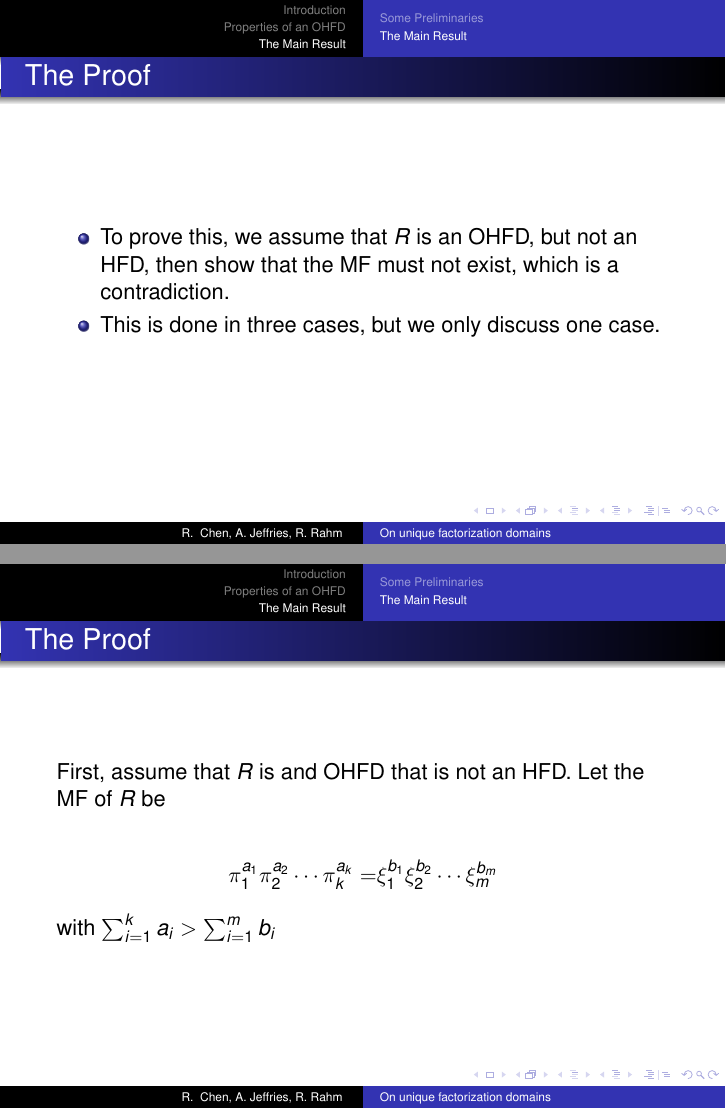
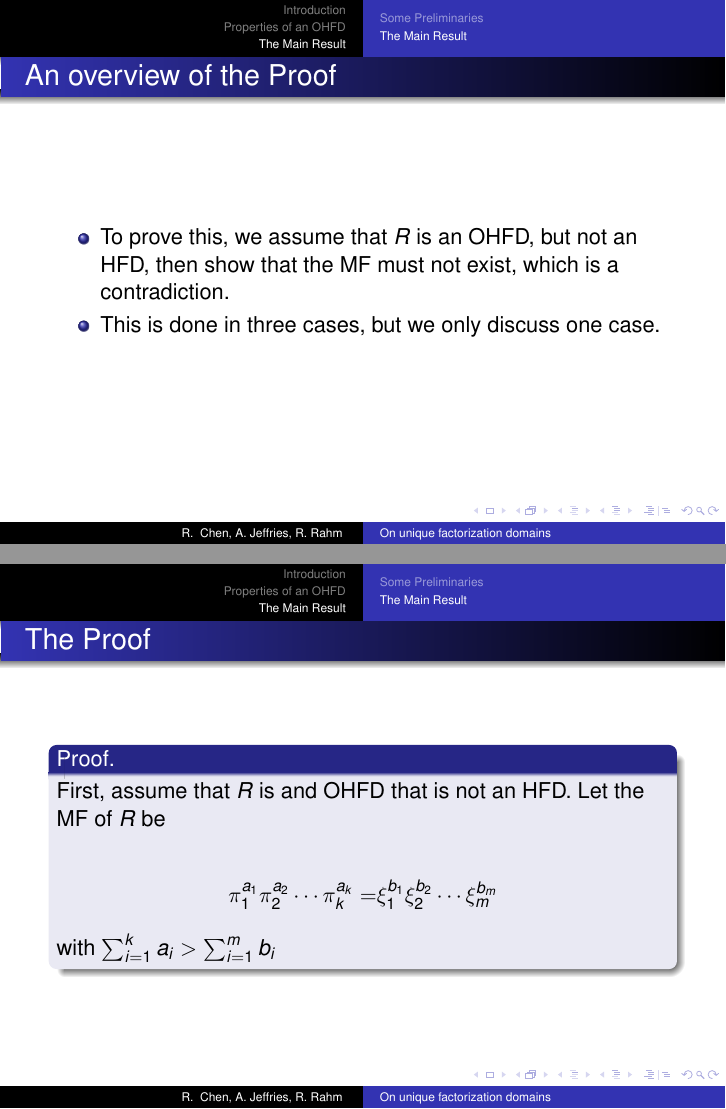
Before and after one commit to alexjeffries/Algebra-II-Final-Project, LaTeX slides (pres.tex, which reads section2.tex): pages 42 and 43 of 65 before the commit and pages 42 and 43 of 66 after it, joined at a grey line. Compiled offline with pdfLaTeX.

Commit message:
Added proof environments for main proof

```diff
--- a/pres.tex
+++ b/pres.tex
@@ -13,6 +13,8 @@
 \usepackage[T1]{fontenc}
 \usepackage{amsmath}
 \usepackage{enumerate}
+
+\newcommand{\noqedsymbol}{\renewcommand{\qedsymbol}{}}
 
 \title{On unique factorization domains}
 
--- a/section2.tex
+++ b/section2.tex
@@ -139,7 +139,7 @@
 \end{frame}
 
 \begin{frame}
-  \frametitle{The Proof}
+  \frametitle{An overview of the Proof}
   \begin{itemize}
     \item To prove this, we assume that $R$ is an OHFD, but not an HFD, then show that the MF must not exist, which is a contradiction.
     \item This is done in three cases, but we only discuss one case.
@@ -156,29 +157,21 @@
   \end{align*}
 
   with $\sum_{i=1}^{k}a_{i}>\sum_{i=1}^{m}b_{i}$
+  \noqedsymbol
+  \end{proof}
 \end{frame}
 
 \begin{frame}
   \frametitle{The Proof}
+  \begin{proof}
     \begin{itemize}
-    \item Of the three cases, we consider the case where $k,m \geq 2$
+      \item<1-> Of the three cases, we consider the case where $k,m \geq 2$
+      \item<2-> Consider the element $(\pi_{1}^{a_{1}}-\xi_{1}^{b_{1}})(\pi_{1}^{a_{1}}\pi_{2}^{a_{2}}\cdots\pi_{k}^{a_{k}}-\xi_{2}^{b_{2}}\xi_{3}^{b_{3}}\cdots\xi_{m}^{b_{m}})$
+      \item<3-> Noting that $\xi_{1}^{b_{1}}\xi_{2}^{b_{2}}\cdots\xi_{m}^{b_{m}}=\pi_{1}^{a_{1}}\pi_{2}^{a_{2}}\cdots\pi_{k}^{a_{k}}$, we see that $\pi_{1}$divides this product.
+      \item<4-> Not as easy to see, $\pi_{1}$divides neither $\xi_{1}^{b_{1}}$ nor $\xi_{2}^{b_{2}}\xi_{3}^{b_{3}}\cdots\xi_{m}^{b_{m}}$
     \end{itemize}
-
-  \pause{}
-  \begin{itemize}
-    \item Consider the element $(\pi_{1}^{a_{1}}-\xi_{1}^{b_{1}})(\pi_{1}^{a_{1}}\pi_{2}^{a_{2}}\cdots\pi_{k}^{a_{k}}-\xi_{2}^{b_{2}}\xi_{3}^{b_{3}}\cdots\xi_{m}^{b_{m}})$
-  \end{itemize}
-
-  \pause{}
-  \begin{itemize}
-    \item Noting that $\xi_{1}^{b_{1}}\xi_{2}^{b_{2}}\cdots\xi_{m}^{b_{m}}=\pi_{1}^{a_{1}}\pi_{2}^{a_{2}}\cdots\pi_{k}^{a_{k}}$, we see that $\pi_{1}$divides this product.
-  \end{itemize}
-
-  \pause{}
-  \begin{itemize}
-    \item Not as easy to see, $\pi_{1}$divides neither $\xi_{1}^{b_{1}}$ nor
-      $\xi_{2}^{b_{2}}\xi_{3}^{b_{3}}\cdots\xi_{m}^{b_{m}}$
-  \end{itemize}
+    \noqedsymbol
+  \end{proof}
 \end{frame}
 
 \begin{frame}
@@ -186,2 +180 @@
     \begin{itemize}
-    \item If $\pi_{1}$does divide $\xi_{2}^{b_{2}}\xi_{3}^{b_{3}}\cdots\xi_{m}^{b_{m}}$ then there is some $c\in R$ such that $c\pi_{1}=\xi_{2}^{b_{2}}\xi_{3}^{b_{3}}\cdots\xi_{m}^{b_{m}}$
@@ -190,9 +184,0 @@
-  \pause{}
-  \begin{itemize}
-    \item Since $\pi_1$ is not an associate of any of the $\xi_j$'s, after factoring $c$, we see that the factorizations are of unequal lengths.
-  \end{itemize}
-
-  \pause{}
-  \begin{itemize}
-    \item By the fact we mentioned, we have $\xi_{2}^{b_{2}}\xi_{3}^{b_{3}}\cdots\xi_{m}^{b_{m}}=\xi_{1}^{tb_{1}}\xi_{2}^{tb_{2}}\cdots\xi_{m}^{tb_{m}}$ for some $t$, which implies that $\xi_{1}$ divides $\xi_{2}^{b_{2}}\xi_{3}^{b_{3}}\cdots\xi_{m}^{b_{m}}$.
-  \end{itemize}
@@ -203,2 +192 @@
     \begin{itemize}
-    \item So we have some $d\in R$ such that $d\xi_{1}=\xi_{2}^{b_{2}}\xi_{3}^{b_{3}}\cdots\xi_{m}^{b_{m}}$
@@ -207,9 +196,0 @@
-  \pause{}
-  \begin{itemize}
-    \item Given that $\xi_{1}$ is short, the above factorizations must be either mutually degenerate or of equal lengths.
-  \end{itemize}
-
-  \pause{}
-  \begin{itemize}
-    \item Either way, $\xi_{1}$ is an associate of one of the $\xi_{i}$'s on the RHS. This is a contradiction so $\pi_{1}$does not divide $\xi_{2}^{b_{2}}\xi_{3}^{b_{3}}\cdots\xi_{m}^{b_{m}}$
-  \end{itemize}
@@ -220,2 +204 @@
     \begin{itemize}
-    \item So, $(\pi_{1}^{a_{1}}-\xi_{1}^{b_{1}})(\pi_{1}^{a_{1}}\pi_{2}^{a_{2}}\cdots\pi_{k}^{a_{k}}-\xi_{2}^{b_{2}}\xi_{3}^{b_{3}}\cdots\xi_{m}^{b_{m}})=k\pi_{1}$
@@ -224,9 +208,0 @@
-  \pause{}
-  \begin{itemize}
-    \item We can factor $(\pi_{1}^{a_{1}}-\xi_{1}^{b_{1}})$ into $\alpha_{1}\ldots\alpha_{s}$ and $(\pi_{1}^{a_{1}}\pi_{2}^{a_{2}}\cdots\pi_{k}^{a_{k}}-\xi_{2}^{b_{2}}\xi_{3}^{b_{3}}\cdots\xi_{m}^{b_{m}})$ into $\beta_{1}\ldots\beta_{t}$where the $\alpha_{1}$'s and $\beta_{i}$'s are irreducible.
-  \end{itemize}
-
-  \pause{}
-  \begin{itemize}
-    \item Thus, $\alpha_{1}\cdots\alpha_{s}$$\beta_{1}\cdots\beta_{t}=k\pi_{1}$
-  \end{itemize}
@@ -237,7 +216 @@
     \begin{itemize}
-    \item From the previous argument, $\pi_{1}$ is not associated to any of the $\alpha_{1},\ldots,\alpha_{s}$ or $\beta_{1},\ldots,\beta_{t}$.
-  \end{itemize}
-
-  \pause{}
-  \begin{itemize}
-    \item So, these are factorizations of different lengths, and in the factorization:
@@ -250,5 +225,0 @@
-  \pause{}
-  \begin{itemize}
-    \item Again, we use the fact we stated and observe that $\xi_{1}$divides $\alpha_{1}\cdots\alpha_{s}$$\beta_{1}\cdots\beta_{t}$, and in particular, $\xi_{1}$divides $(\pi_{1}^{a_{1}}-\xi_{1}^{b_{1}})$ or $(\pi_{1}^{a_{1}}\pi_{2}^{a_{2}}\cdots\pi_{k}^{a_{k}}-\xi_{2}^{b_{2}}\xi_{3}^{b_{3}}\cdots\xi_{m}^{b_{m}}).$
-    \item This means that $\xi_{1}$divides $\pi_{1}^{a_{1}}$ or $\xi_{2}^{b_{2}}\xi_{3}^{b_{3}}\cdots\xi_{m}^{b_{m}}$.
-  \end{itemize}
@@ -259,2 +233 @@
     \begin{itemize}
-    \item If $\xi_{1}$ divides $\pi_{1}^{a_{1}}$ then $\pi_{1}^{a_{1}}=c\xi_{1}$.
@@ -265,9 +239,0 @@
-  \pause{}
-  \begin{itemize}
-    \item Otherwise, $c\xi_{1}=\xi_{2}^{b_{2}}\xi_{3}^{b_{3}}\cdots\xi_{m}^{b_{m}}$
-  \end{itemize}
-
-  \pause{}
-  \begin{itemize}
-    \item This means that $\xi_{1}$is associated with one of the $\xi_{i}$'s which is a contradiction.
-  \end{itemize}
```
Also changed, not shown: section2.tex (47 more changed lines). Lines whose indentation alone changed are shown as unchanged.
